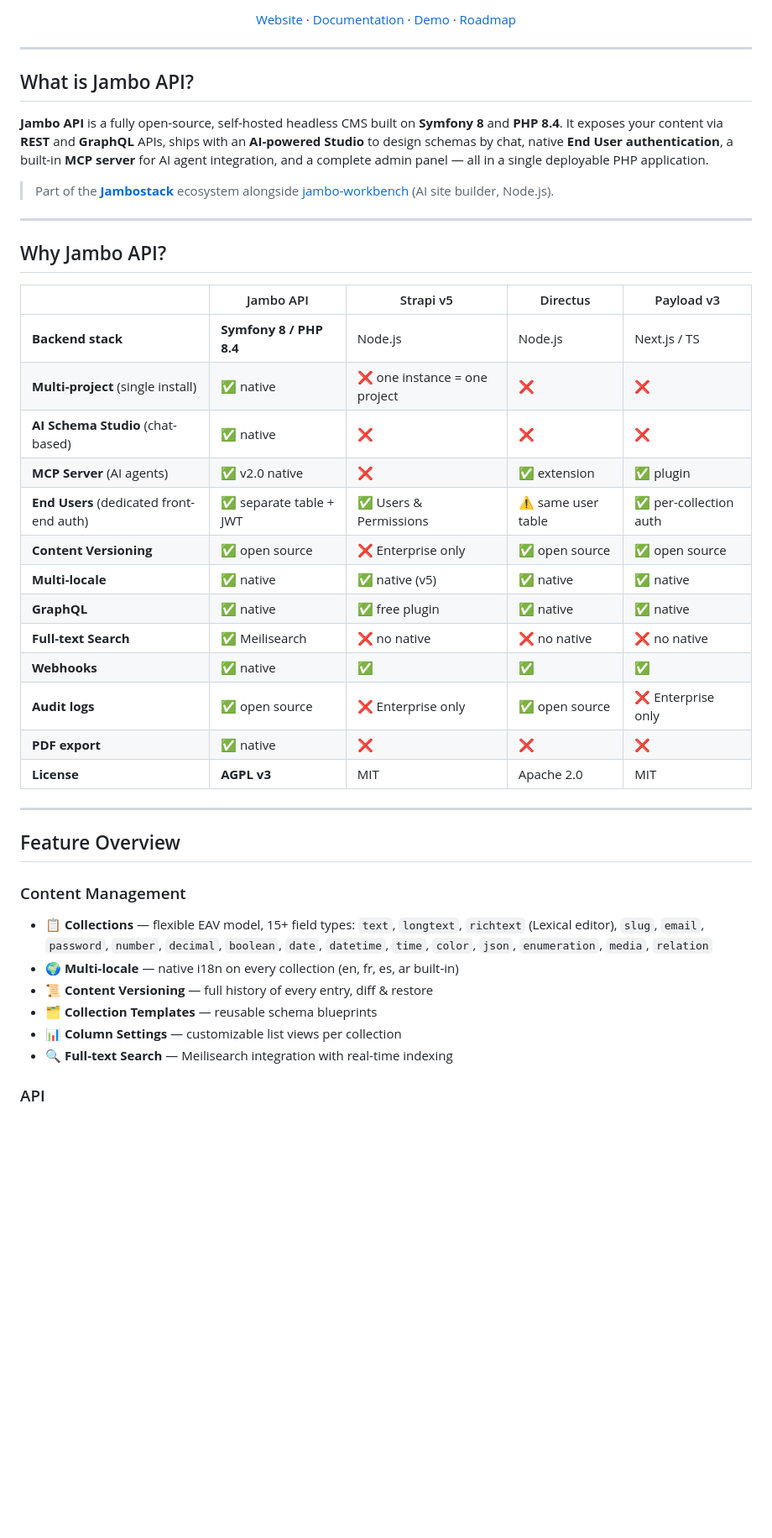
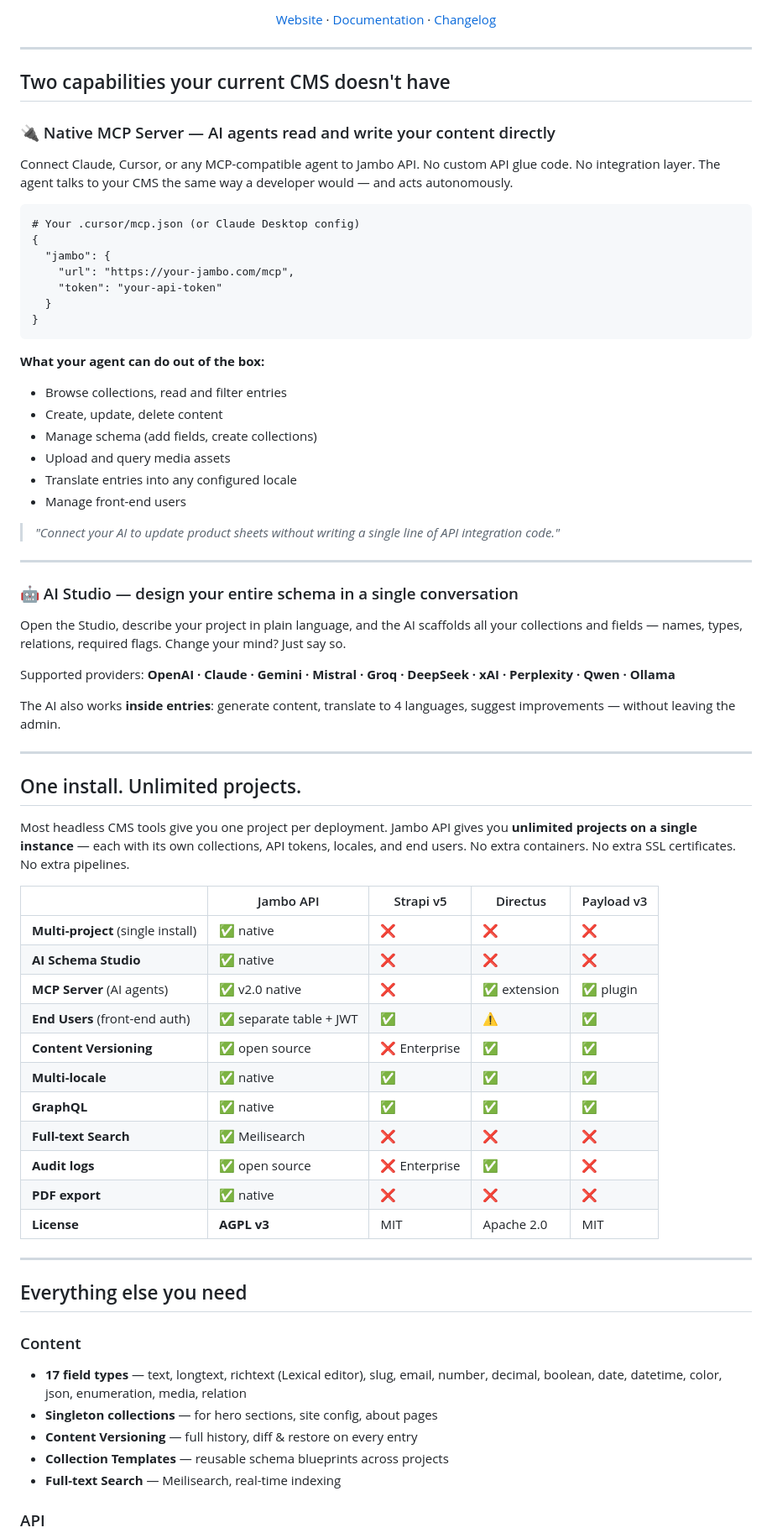
Before and after one commit to jambostack/jambo-api, a Markdown page: README.md, the part around one of its changes. Shown at 84% size. Drawn GitHub-style; blank space fills up the shorter version.

````diff
--- a/README.md
+++ b/README.md
@@ -17,46 +16,75 @@
 
-[Website](https://jambostack.site) · [Documentation](#) · [Demo](#) · [Roadmap](#)
+[Website](https://jambostack.site) · [Documentation](https://docs.jambostack.site) · [Changelog](CHANGELOG.md)
 
 </div>
 
 ---
 
-## What is Jambo API?
+## Two capabilities your current CMS doesn't have
 
-**Jambo API** is a fully open-source, self-hosted headless CMS built on **Symfony 8** and **PHP 8.4**. It exposes your content via **REST** and **GraphQL** APIs, ships with an **AI-powered Studio** to design schemas by chat, native **End User authentication**, a built-in **MCP server** for AI agent integration, and a complete admin panel — all in a single deployable PHP application.
+### 🔌 Native MCP Server — AI agents read and write your content directly
 
-> Part of the **[Jambostack](https://jambostack.site)** ecosystem alongside [jambo-workbench](https://github.com/jambostack/jambo-workbench) (AI site builder, Node.js).
+Connect Claude, Cursor, or any MCP-compatible agent to Jambo API. No custom API glue code. No integration layer. The agent talks to your CMS the same way a developer would — and acts autonomously.
+
+```
+# Your .cursor/mcp.json (or Claude Desktop config)
+{
+  "jambo": {
+    "url": "https://your-jambo.com/mcp",
+    "token": "your-api-token"
+  }
+}
+```
+
+**What your agent can do out of the box:**
+- Browse collections, read and filter entries
+- Create, update, delete content
+- Manage schema (add fields, create collections)
+- Upload and query media assets
+- Translate entries into any configured locale
+- Manage front-end users
+
+> *"Connect your AI to update product sheets without writing a single line of API integration code."*
 
 ---
 
-## Why Jambo API?
+### 🤖 AI Studio — design your entire schema in a single conversation
+
+Open the Studio, describe your project in plain language, and the AI scaffolds all your collections and fields — names, types, relations, required flags. Change your mind? Just say so.
+
+Supported providers: **OpenAI · Claude · Gemini · Mistral · Groq · DeepSeek · xAI · Perplexity · Qwen · Ollama**
+
+The AI also works **inside entries**: generate content, translate to 4 languages, suggest improvements — without leaving the admin.
+
+---
+
+## One install. Unlimited projects.
+
+Most headless CMS tools give you one project per deployment. Jambo API gives you **unlimited projects on a single instance** — each with its own collections, API tokens, locales, and end users. No extra containers. No extra SSL certificates. No extra pipelines.
 
 | | Jambo API | Strapi v5 | Directus | Payload v3 |
 |---|---|---|---|---|
-| **Backend stack** | **Symfony 8 / PHP 8.4** | Node.js | Node.js | Next.js / TS |
-| **Multi-project** (single install) | ✅ native | ❌ one instance = one project | ❌ | ❌ |
-| **AI Schema Studio** (chat-based) | ✅ native | ❌ | ❌ | ❌ |
+| **Multi-project** (single install) | ✅ native | ❌ | ❌ | ❌ |
+| **AI Schema Studio** | ✅ native | ❌ | ❌ | ❌ |
 | **MCP Server** (AI agents) | ✅ v2.0 native | ❌ | ✅ extension | ✅ plugin |
-| **End Users** (dedicated front-end auth) | ✅ separate table + JWT | ✅ Users & Permissions | ⚠️ same user table | ✅ per-collection auth |
-| **Content Versioning** | ✅ open source | ❌ Enterprise only | ✅ open source | ✅ open source |
-| **Multi-locale** | ✅ native | ✅ native (v5) | ✅ native | ✅ native |
-| **GraphQL** | ✅ native | ✅ free plugin | ✅ native | ✅ native |
-| **Full-text Search** | ✅ Meilisearch | ❌ no native | ❌ no native | ❌ no native |
-| **Webhooks** | ✅ native | ✅ | ✅ | ✅ |
-| **Audit logs** | ✅ open source | ❌ Enterprise only | ✅ open source | ❌ Enterprise only |
+| **End Users** (front-end auth) | ✅ separate table + JWT | ✅ | ⚠️ | ✅ |
+| **Content Versioning** | ✅ open source | ❌ Enterprise | ✅ | ✅ |
+| **Multi-locale** | ✅ native | ✅ | ✅ | ✅ |
+| **GraphQL** | ✅ native | ✅ | ✅ | ✅ |
+| **Full-text Search** | ✅ Meilisearch | ❌ | ❌ | ❌ |
+| **Audit logs** | ✅ open source | ❌ Enterprise | ✅ | ❌ |
 | **PDF export** | ✅ native | ❌ | ❌ | ❌ |
 | **License** | **AGPL v3** | MIT | Apache 2.0 | MIT |
 
 ---
 
-## Feature Overview
+## Everything else you need
 
-### Content Management
-- 📋 **Collections** — flexible EAV model, 15+ field types: `text`, `longtext`, `richtext` (Lexical editor), `slug`, `email`, `password`, `number`, `decimal`, `boolean`, `date`, `datetime`, `time`, `color`, `json`, `enumeration`, `media`, `relation`
-- 🌍 **Multi-locale** — native i18n on every collection (en, fr, es, ar built-in)
-- 📜 **Content Versioning** — full history of every entry, diff & restore
-- 🗂 **Collection Templates** — reusable schema blueprints
-- 📊 **Column Settings** — customizable list views per collection
-- 🔍 **Full-text Search** — Meilisearch integration with real-time indexing
+### Content
+- **17 field types** — text, longtext, richtext (Lexical editor), slug, email, number, decimal, boolean, date, datetime, color, json, enumeration, media, relation
+- **Singleton collections** — for hero sections, site config, about pages
+- **Content Versioning** — full history, diff & restore on every entry
+- **Collection Templates** — reusable schema blueprints across projects
+- **Full-text Search** — Meilisearch, real-time indexing
 
 ### API
````
Also changed, not shown: other parts of README.md (+56 -199 lines).
